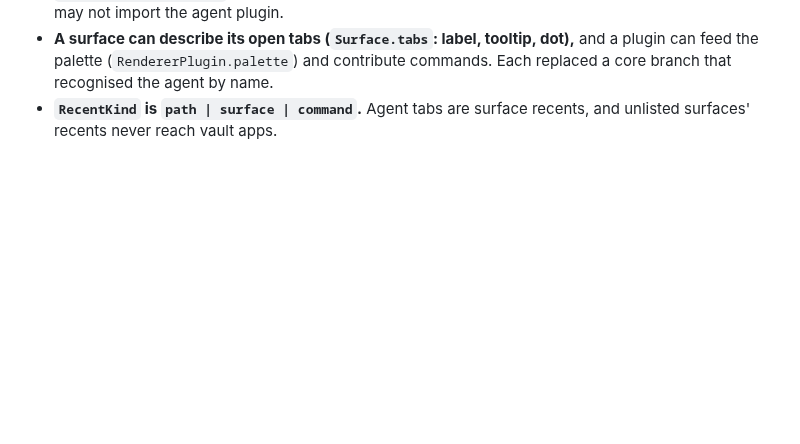
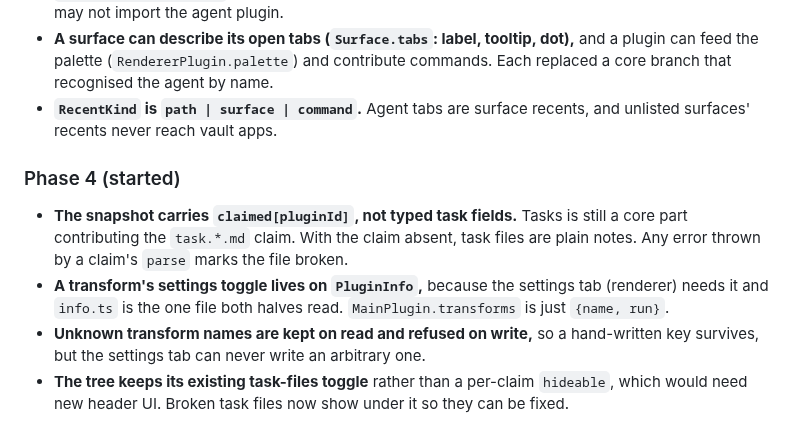
Before and after one commit to syv-ai/holi, a Markdown page: design-decisions.md, the part around the change. GitHub-like rendering; blank space fills up the shorter version.

Commit message:
docs: record the claimed snapshot's decisions
Via [syv-ai/dash](https://github.com/syv-ai/dash)
Claude-Session: https://claude.ai/code/session_01NJjMuC4GwYY9Zoc3J8EKpj

```diff
--- a/design-decisions.md
+++ b/design-decisions.md
@@ -370,3 +370,16 @@ and activation.
   branch that recognised the agent by name.
 - **`RecentKind` is `path | surface | command`.** Agent tabs are surface recents, and
   unlisted surfaces' recents never reach vault apps.
+
+### Phase 4 (started)
+
+- **The snapshot carries `claimed[pluginId]`, not typed task fields.** Tasks is still a core part
+  contributing the `task.*.md` claim. With the claim absent, task files are plain notes. Any
+  error thrown by a claim's `parse` marks the file broken.
+- **A transform's settings toggle lives on `PluginInfo`,** because the settings tab (renderer)
+  needs it and `info.ts` is the one file both halves read. `MainPlugin.transforms` is just
+  `{name, run}`.
+- **Unknown transform names are kept on read and refused on write,** so a hand-written key
+  survives, but the settings tab can never write an arbitrary one.
+- **The tree keeps its existing task-files toggle** rather than a per-claim `hideable`, which
+  would need new header UI. Broken task files now show under it so they can be fixed.
```
